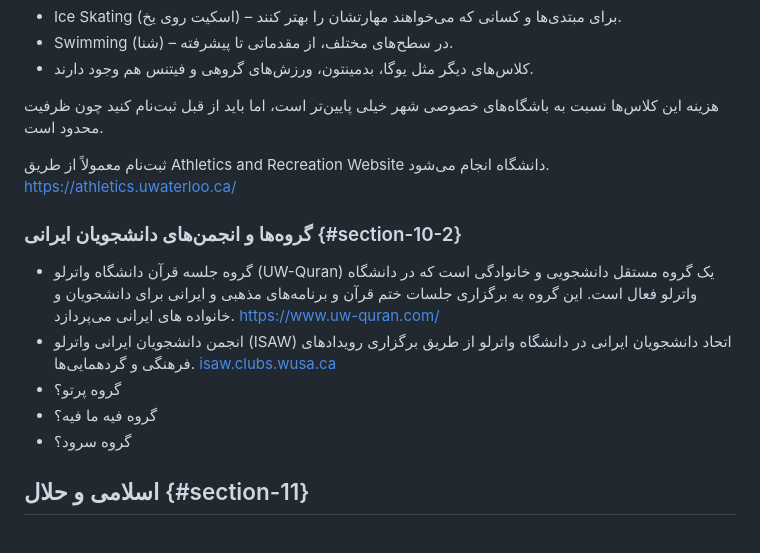
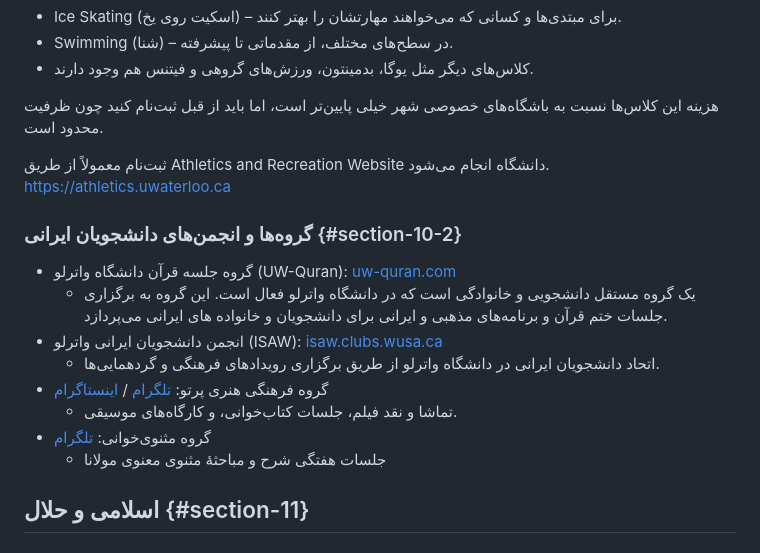
Before and after one commit to ainlamyae/waterloo, a Markdown page: content/guide.md, the part around the change. Drawn GitHub-style.

Commit message:
Extend info for Iranian social groups

```diff
--- a/content/guide.md
+++ b/content/guide.md
@@ -607,15 +607,18 @@ UHIP یک برنامه بیمه درمانی اجباری برای دانشجو
 
 هزینه این کلاس‌ها نسبت به باشگاه‌های خصوصی شهر خیلی پایین‌تر است، اما باید از قبل ثبت‌نام کنید چون ظرفیت محدود است.
 
-ثبت‌نام معمولاً از طریق Athletics and Recreation Website دانشگاه انجام می‌شود. [https://athletics.uwaterloo.ca/](https://athletics.uwaterloo.ca/)
+ثبت‌نام معمولاً از طریق Athletics and Recreation Website دانشگاه انجام می‌شود. [https://athletics.uwaterloo.ca](https://athletics.uwaterloo.ca/)
 
 ### گروه‌ها و انجمن‌های دانشجویان ایرانی {#section-10-2}
 
-- گروه جلسه قرآن دانشگاه واترلو (UW-Quran) یک گروه مستقل دانشجویی و خانوادگی است که در دانشگاه واترلو فعال است. این گروه به برگزاری جلسات ختم قرآن و برنامه‌های مذهبی و ایرانی برای دانشجویان و خانواده های ایرانی می‌پردازد. [https://www.uw-quran.com/](https://www.uw-quran.com/)
-- انجمن دانشجویان ایرانی واترلو (ISAW) اتحاد دانشجویان ایرانی در دانشگاه واترلو از طریق برگزاری رویدادهای فرهنگی و گردهمایی‌ها. [isaw.clubs.wusa.ca](https://isaw.clubs.wusa.ca)
-- گروه پرتو؟
-- گروه فیه ما فیه؟
-- گروه سرود؟
+- گروه جلسه قرآن دانشگاه واترلو (UW-Quran): [uw-quran.com](https://www.uw-quran.com)
+  - یک گروه مستقل دانشجویی و خانوادگی است که در دانشگاه واترلو فعال است. این گروه به برگزاری جلسات ختم قرآن و برنامه‌های مذهبی و ایرانی برای دانشجویان و خانواده های ایرانی می‌پردازد.
+- انجمن دانشجویان ایرانی واترلو (ISAW): [isaw.clubs.wusa.ca](https://isaw.clubs.wusa.ca)
+  - اتحاد دانشجویان ایرانی در دانشگاه واترلو از طریق برگزاری رویدادهای فرهنگی و گردهمایی‌ها.
+- گروه فرهنگی هنری پرتو: [تلگرام](https://t.me/CulturalPartovGroup) / [اینستاگرام](https://www.instagram.com/partov.cultural.group)
+  - تماشا و نقد فیلم، جلسات کتاب‌خوانی، و کارگاه‌های موسیقی.
+- گروه مثنوی‌خوانی: [تلگرام](https://t.me/UW_Masnavi)
+  - جلسات هفتگی شرح و مباحثهٔ مثنوی معنوی مولانا
 
 ## اسلامی و حلال {#section-11}
 
```
